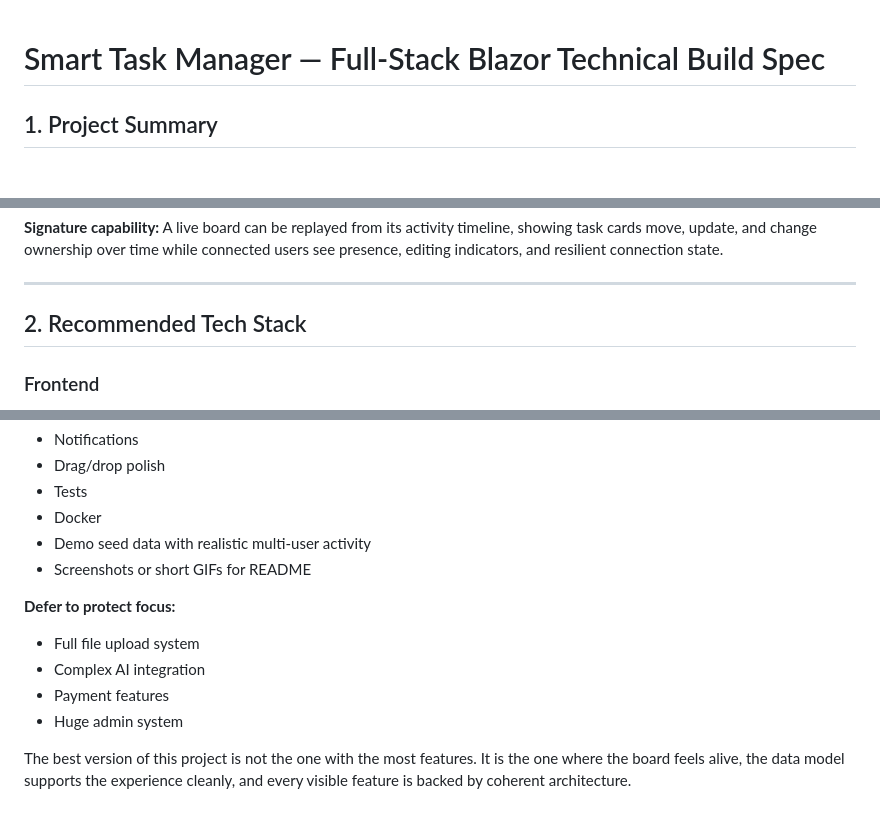
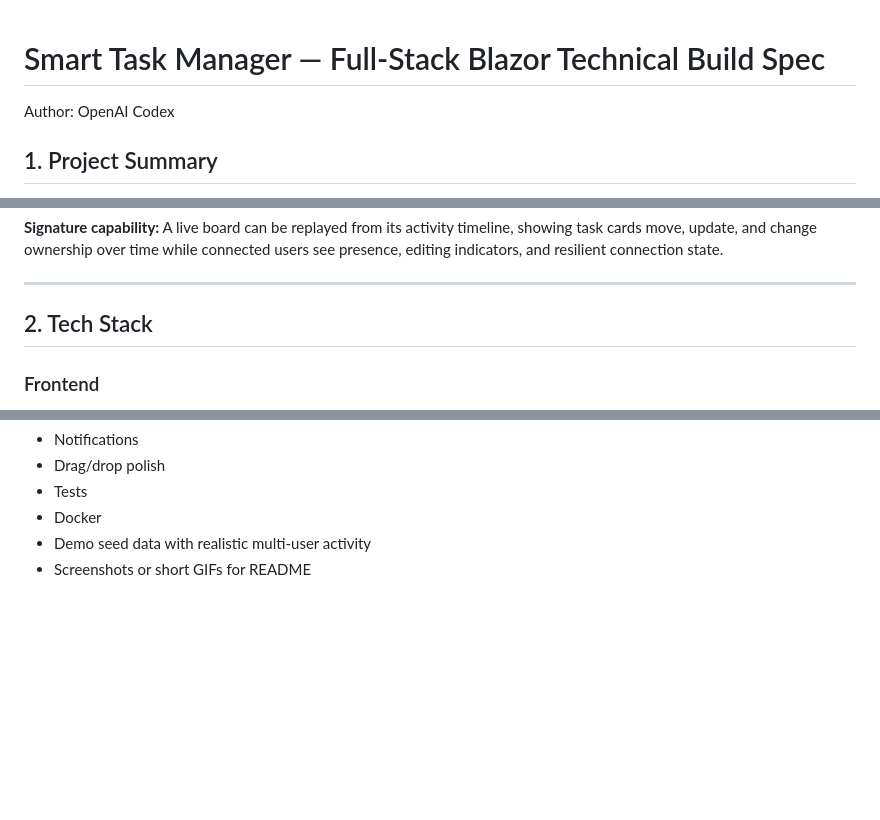
Before and after one commit to mcwebdev/blazor, a Markdown page: README.MD, 3 parts joined by grey strips. Rendered like a GitHub page; blank space fills up the shorter version.

Commit message:
docs: add author credit, simplify heading, and remove deferred feature list from README

```diff
--- a/README.MD
+++ b/README.MD
@@ -1,5 +1,7 @@
 # Smart Task Manager — Full-Stack Blazor Technical Build Spec
 
+Author: OpenAI Codex
+
 ## 1. Project Summary
 
 Build a full-stack Blazor application that combines project/task management, real-time collaboration, analytics, replayable activity history, command-driven navigation, and polished UX. The app should feel like a lightweight Trello + Jira + operational dashboard experience.
@@ -14,7 +16,7 @@ Build a full-stack Blazor application that combines project/task management, rea
 
 ---
 
-## 2. Recommended Tech Stack
+## 2. Tech Stack
 
 ### Frontend
 
@@ -1634,12 +1636,3 @@ Prioritize depth, reliability, and one memorable signature experience over disco
 - Docker
 - Demo seed data with realistic multi-user activity
 - Screenshots or short GIFs for README
-
-**Defer to protect focus:**
-
-- Full file upload system
-- Complex AI integration
-- Payment features
-- Huge admin system
-
-The best version of this project is not the one with the most features. It is the one where the board feels alive, the data model supports the experience cleanly, and every visible feature is backed by coherent architecture.
```
